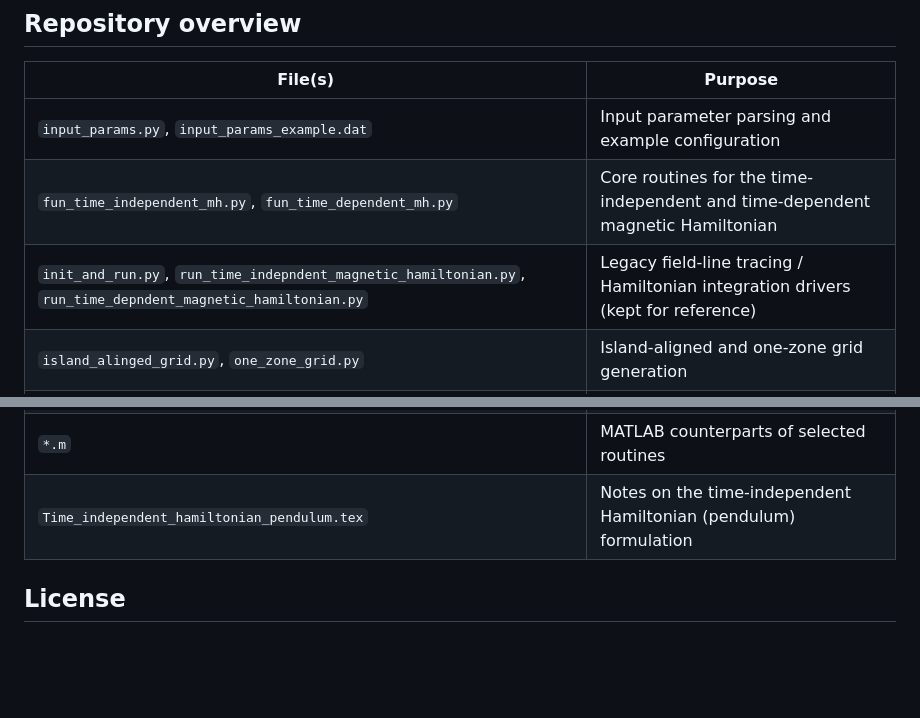
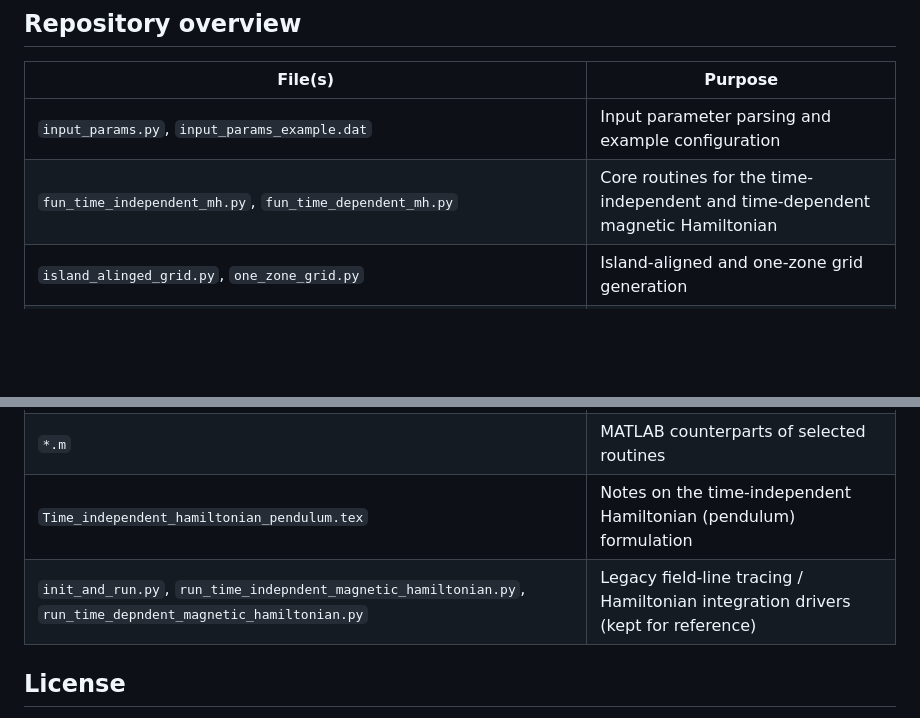
Before and after one commit to sergeiomakarov-dev/hagrids, a Markdown page: README.md, 2 parts joined by grey strips. GitHub-like rendering; blank space fills up the shorter version.

Commit message:
Move legacy scripts to end of README table

```diff
--- a/README.md
+++ b/README.md
@@ -65,7 +65,6 @@ python one_zone_grid.py
 | --- | --- |
 | `input_params.py`, `input_params_example.dat` | Input parameter parsing and example configuration |
 | `fun_time_independent_mh.py`, `fun_time_dependent_mh.py` | Core routines for the time-independent and time-dependent magnetic Hamiltonian |
-| `init_and_run.py`, `run_time_indepndent_magnetic_hamiltonian.py`, `run_time_depndent_magnetic_hamiltonian.py` | Legacy field-line tracing / Hamiltonian integration drivers (kept for reference) |
 | `island_alinged_grid.py`, `one_zone_grid.py` | Island-aligned and one-zone grid generation |
 | `create_points_in_core.py`, `create_points_in_island.py`, `create_points_in_pfr.py`, `create_points_one_zone.py` | Base-point generation in the core, island, and private-flux regions |
 | `magnetic_feild_calculation.py` | Magnetic field evaluation |
@@ -73,6 +72,7 @@ python one_zone_grid.py
 | `plot_*.py`, `read_and_plot_*.py`, `fun_plot.py`, `write_poicare_to_text.py` | Plotting and Poincaré-section utilities |
 | `*.m` | MATLAB counterparts of selected routines |
 | `Time_independent_hamiltonian_pendulum.tex` | Notes on the time-independent Hamiltonian (pendulum) formulation |
+| `init_and_run.py`, `run_time_indepndent_magnetic_hamiltonian.py`, `run_time_depndent_magnetic_hamiltonian.py` | Legacy field-line tracing / Hamiltonian integration drivers (kept for reference) |
 
 ## License
 
```
